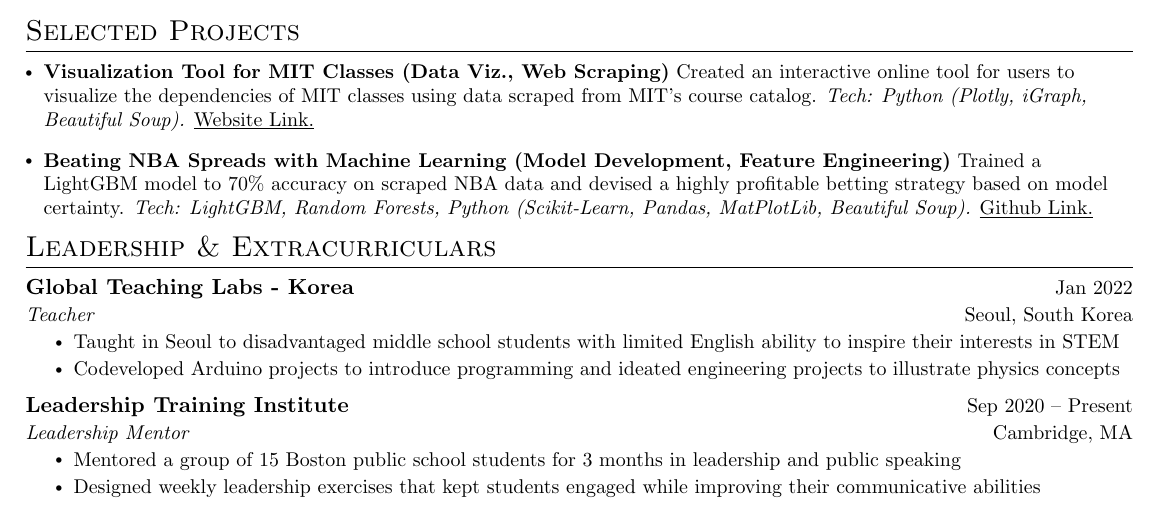
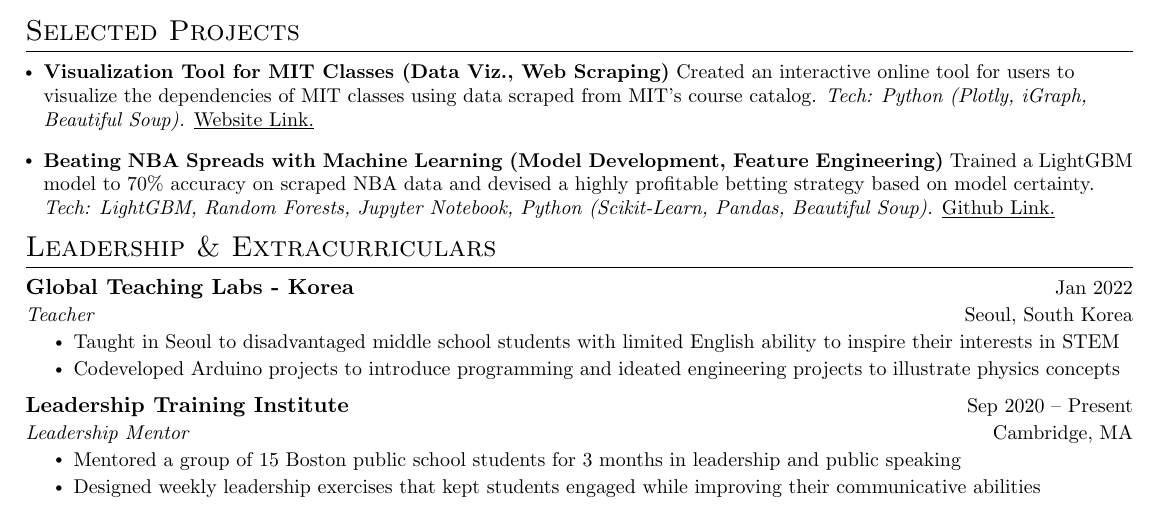
Before and after one commit to subhashk01/Resume, a LaTeX document (main.tex): part of the page, cut so that both start at the same text. Compiled offline with pdfLaTeX.

Commit message:
added jupyter notebook

```diff
--- a/main.tex
+++ b/main.tex
@@ -197,7 +197,7 @@
       \textbf{Visualization Tool for MIT Classes (Data Viz., Web Scraping)} {Created an interactive online tool for users to visualize the dependencies of MIT classes using data scraped from MIT's course catalog.} \textit{Tech: Python (Plotly, iGraph, Beautiful Soup).} \href{https://www.subhashk.com/class-visualizer/catalog.html}{\underline{Website Link.}} \\\\
      }}
      \small{\item{
-     \textbf{Beating NBA Spreads with Machine Learning (Model Development, Feature Engineering)}{ Trained a LightGBM model to 70\% accuracy on scraped NBA data and devised a highly profitable betting strategy based on model certainty.} \textit{Tech: LightGBM, Random Forests, Python (Scikit-Learn, Pandas, MatPlotLib, Beautiful Soup).} \href{https://github.com/subhashk01/NBA-Spread-Prediction}{\underline{Github Link.}} \\
+     \textbf{Beating NBA Spreads with Machine Learning (Model Development, Feature Engineering)}{ Trained a LightGBM model to 70\% accuracy on scraped NBA data and devised a highly profitable betting strategy based on model certainty.} \textit{Tech: LightGBM, Random Forests, Jupyter Notebook, Python (Scikit-Learn, Pandas, Beautiful Soup).} \href{https://github.com/subhashk01/NBA-Spread-Prediction}{\underline{Github Link.}} \\
      %\vspace{-0.05in}
 
 
```
